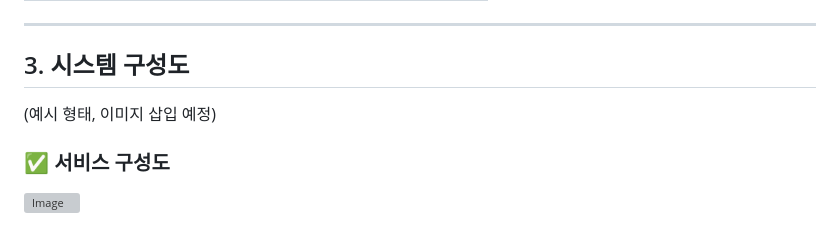
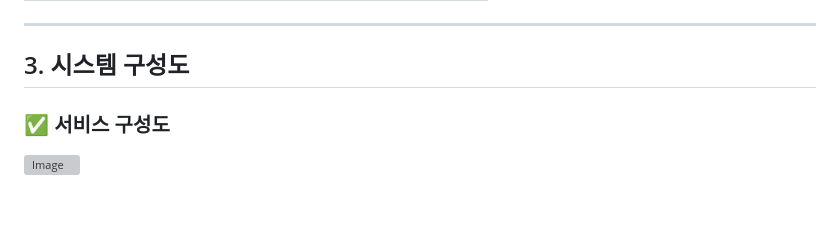
Before and after one commit to krjsgml/youme, a Markdown page: README.md, the part around the change. Rendered like a GitHub page; blank space fills up the shorter version; grey boxes are pictures that could not be loaded.

```diff
--- a/README.md
+++ b/README.md
@@ -82,8 +82,6 @@
 ---
 
 ## 3. 시스템 구성도
-(예시 형태, 이미지 삽입 예정)
-
 ### ✅ 서비스 구성도
 <img width="643" height="350" alt="Image" src="https://github.com/user-attachments/assets/653d9efc-6243-427b-80ba-805a93d21362" />
 
```
